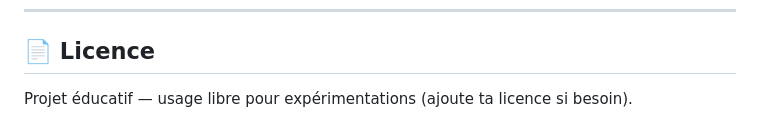
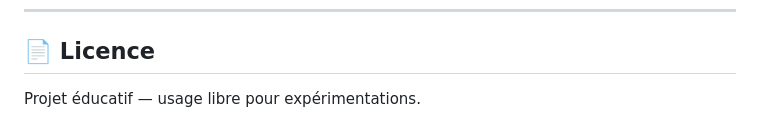
Before and after one commit to Merlycia/D4G, a Markdown page: README.md, the part around the change. Drawn GitHub-style.

Commit message:
Fix typo in Licence section of README

```diff
--- a/README.md
+++ b/README.md
@@ -177,4 +177,4 @@ waitress-serve --listen=0.0.0.0:8000 app:app
 
 ## 📄 Licence
 
-Projet éducatif — usage libre pour expérimentations (ajoute ta licence si besoin).
+Projet éducatif — usage libre pour expérimentations.
```
